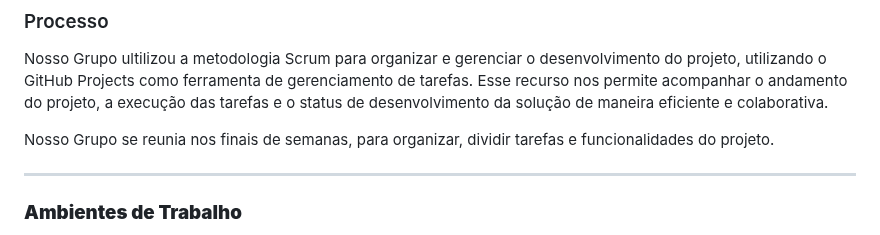
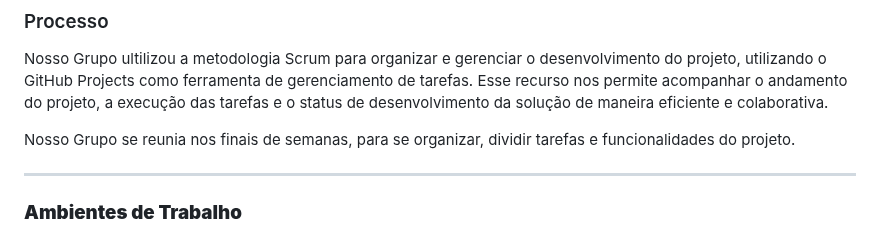
Before and after one commit to ICEI-PUC-Minas-PCO-ADS-TI/pco-ads-2024-2-tiaw-useretro, a Markdown page: docs/04-Metodologia.md, the part around the change. GitHub-like rendering.

```diff
--- a/docs/04-Metodologia.md
+++ b/docs/04-Metodologia.md
@@ -67,7 +67,7 @@ Identificar e atender pessoas interessadas em moda retrô, fãs de esportes, cin
 
 Nosso Grupo ultilizou a metodologia Scrum para organizar e gerenciar o desenvolvimento do projeto, utilizando o GitHub Projects como ferramenta de gerenciamento de tarefas. Esse recurso nos permite acompanhar o andamento do projeto, a execução das tarefas e o status de desenvolvimento da solução de maneira eficiente e colaborativa.
 
-Nosso Grupo se reunia nos finais de semanas, para organizar, dividir tarefas e funcionalidades do projeto.
+Nosso Grupo se reunia nos finais de semanas, para se organizar, dividir tarefas e funcionalidades do projeto.
 
 ---
 
```
